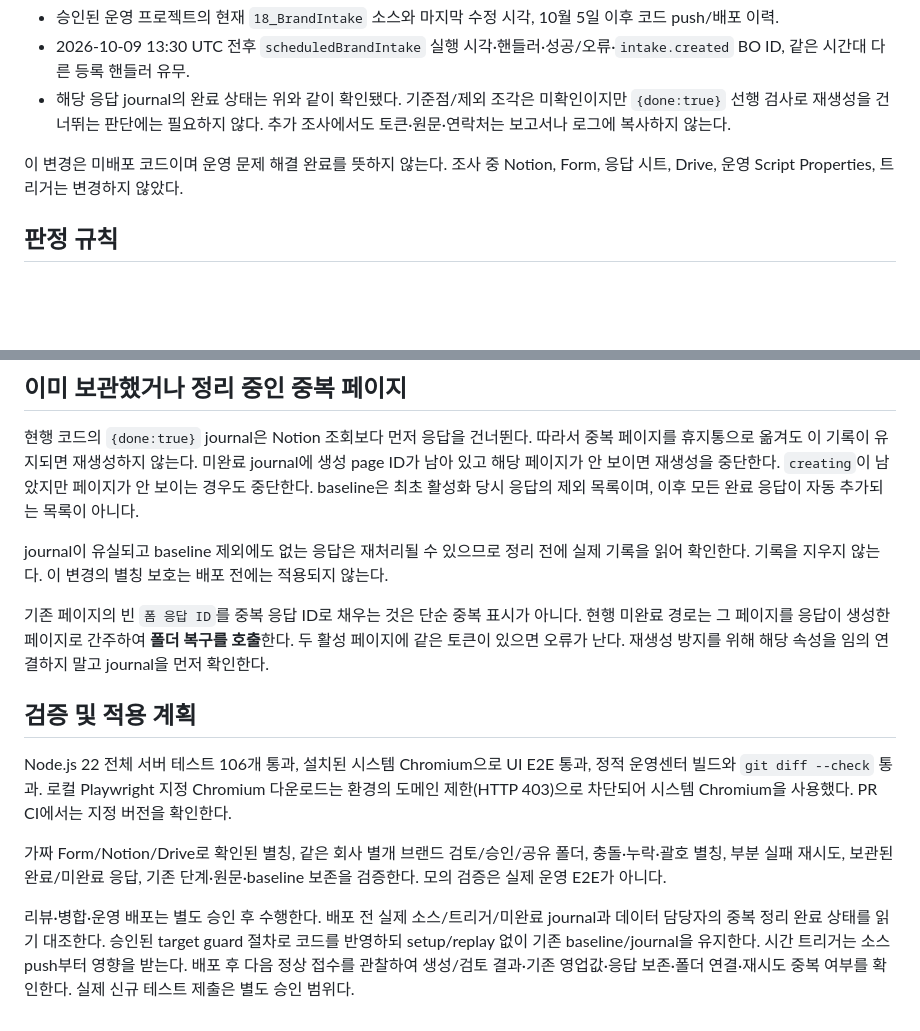
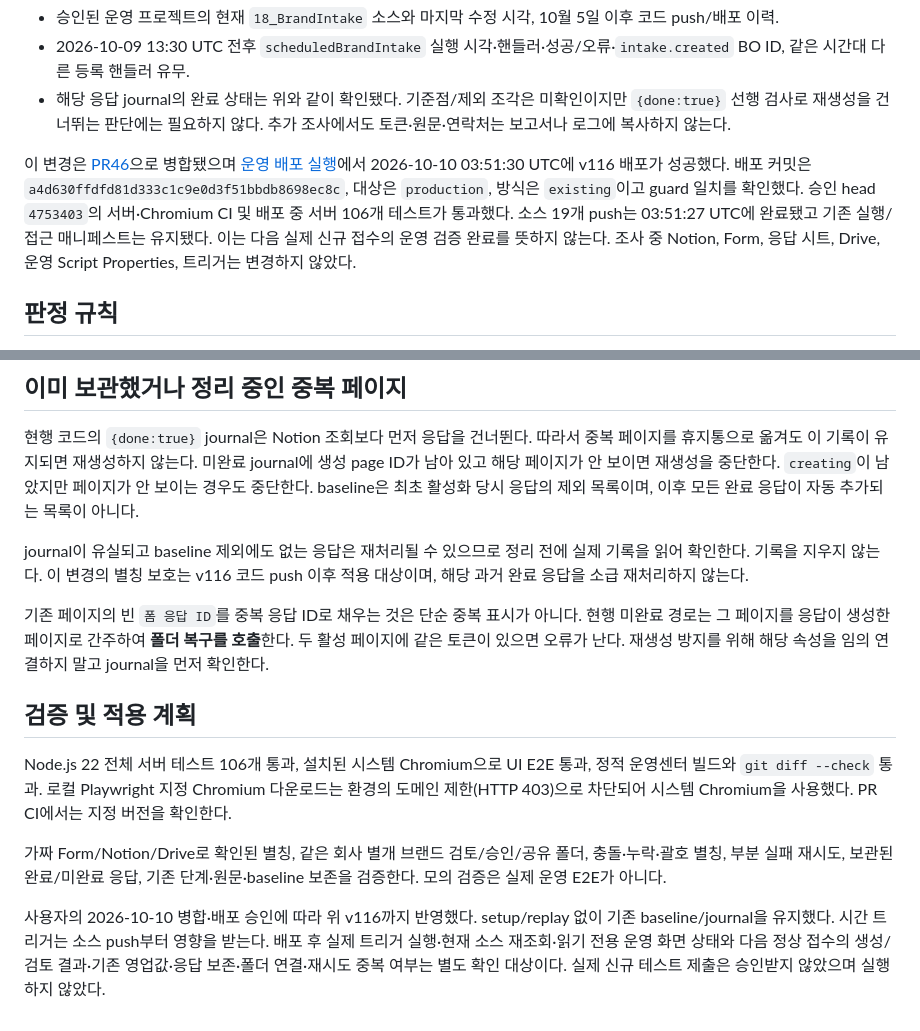
Before and after one commit to beautyora/beautyora-operations-center, a Markdown page: docs/BRAND_INTAKE_IDENTITY.md, 2 parts joined by grey strips. Rendered like a GitHub page; blank space fills up the shorter version.

```diff
--- a/docs/BRAND_INTAKE_IDENTITY.md
+++ b/docs/BRAND_INTAKE_IDENTITY.md
@@ -14,7 +14,7 @@
 - 2026-10-09 13:30 UTC 전후 `scheduledBrandIntake` 실행 시각·핸들러·성공/오류·`intake.created` BO ID, 같은 시간대 다른 등록 핸들러 유무.
 - 해당 응답 journal의 완료 상태는 위와 같이 확인됐다. 기준점/제외 조각은 미확인이지만 `{done:true}` 선행 검사로 재생성을 건너뛰는 판단에는 필요하지 않다. 추가 조사에서도 토큰·원문·연락처는 보고서나 로그에 복사하지 않는다.
 
-이 변경은 미배포 코드이며 운영 문제 해결 완료를 뜻하지 않는다. 조사 중 Notion, Form, 응답 시트, Drive, 운영 Script Properties, 트리거는 변경하지 않았다.
+이 변경은 [PR46](https://github.com/beautyora/beautyora-operations-center/pull/46)으로 병합됐으며 [운영 배포 실행](https://github.com/beautyora/beautyora-operations-center/actions/runs/38022008374)에서 2026-10-10 03:51:30 UTC에 v116 배포가 성공했다. 배포 커밋은 `a4d630ffdfd81d333c1c9e0d3f51bbdb8698ec8c`, 대상은 `production`, 방식은 `existing`이고 guard 일치를 확인했다. 승인 head `4753403`의 서버·Chromium CI 및 배포 중 서버 106개 테스트가 통과했다. 소스 19개 push는 03:51:27 UTC에 완료됐고 기존 실행/접근 매니페스트는 유지됐다. 이는 다음 실제 신규 접수의 운영 검증 완료를 뜻하지 않는다. 조사 중 Notion, Form, 응답 시트, Drive, 운영 Script Properties, 트리거는 변경하지 않았다.
 
 ## 판정 규칙
 
@@ -54,7 +54,7 @@
 
 현행 코드의 `{done:true}` journal은 Notion 조회보다 먼저 응답을 건너뛴다. 따라서 중복 페이지를 휴지통으로 옮겨도 이 기록이 유지되면 재생성하지 않는다. 미완료 journal에 생성 page ID가 남아 있고 해당 페이지가 안 보이면 재생성을 중단한다. `creating`이 남았지만 페이지가 안 보이는 경우도 중단한다. baseline은 최초 활성화 당시 응답의 제외 목록이며, 이후 모든 완료 응답이 자동 추가되는 목록이 아니다.
 
-journal이 유실되고 baseline 제외에도 없는 응답은 재처리될 수 있으므로 정리 전에 실제 기록을 읽어 확인한다. 기록을 지우지 않는다. 이 변경의 별칭 보호는 배포 전에는 적용되지 않는다.
+journal이 유실되고 baseline 제외에도 없는 응답은 재처리될 수 있으므로 정리 전에 실제 기록을 읽어 확인한다. 기록을 지우지 않는다. 이 변경의 별칭 보호는 v116 코드 push 이후 적용 대상이며, 해당 과거 완료 응답을 소급 재처리하지 않는다.
 
 기존 페이지의 빈 `폼 응답 ID`를 중복 응답 ID로 채우는 것은 단순 중복 표시가 아니다. 현행 미완료 경로는 그 페이지를 응답이 생성한 페이지로 간주하여 **폴더 복구를 호출**한다. 두 활성 페이지에 같은 토큰이 있으면 오류가 난다. 재생성 방지를 위해 해당 속성을 임의 연결하지 말고 journal을 먼저 확인한다.
 
@@ -64,4 +64,4 @@ Node.js 22 전체 서버 테스트 106개 통과, 설치된 시스템 Chromium
 
 가짜 Form/Notion/Drive로 확인된 별칭, 같은 회사 별개 브랜드 검토/승인/공유 폴더, 충돌·누락·괄호 별칭, 부분 실패 재시도, 보관된 완료/미완료 응답, 기존 단계·원문·baseline 보존을 검증한다. 모의 검증은 실제 운영 E2E가 아니다.
 
-리뷰·병합·운영 배포는 별도 승인 후 수행한다. 배포 전 실제 소스/트리거/미완료 journal과 데이터 담당자의 중복 정리 완료 상태를 읽기 대조한다. 승인된 target guard 절차로 코드를 반영하되 setup/replay 없이 기존 baseline/journal을 유지한다. 시간 트리거는 소스 push부터 영향을 받는다. 배포 후 다음 정상 접수를 관찰하여 생성/검토 결과·기존 영업값·응답 보존·폴더 연결·재시도 중복 여부를 확인한다. 실제 신규 테스트 제출은 별도 승인 범위다.
+사용자의 2026-10-10 병합·배포 승인에 따라 위 v116까지 반영했다. setup/replay 없이 기존 baseline/journal을 유지했다. 시간 트리거는 소스 push부터 영향을 받는다. 배포 후 실제 트리거 실행·현재 소스 재조회·읽기 전용 운영 화면 상태와 다음 정상 접수의 생성/검토 결과·기존 영업값·응답 보존·폴더 연결·재시도 중복 여부는 별도 확인 대상이다. 실제 신규 테스트 제출은 승인받지 않았으며 실행하지 않았다.
```
Also changed, not shown: docs/BRAND_INTAKE_RECOVERY.md (+1 -1 lines), docs/CURRENT_STATE.md (+11 -4 lines).
